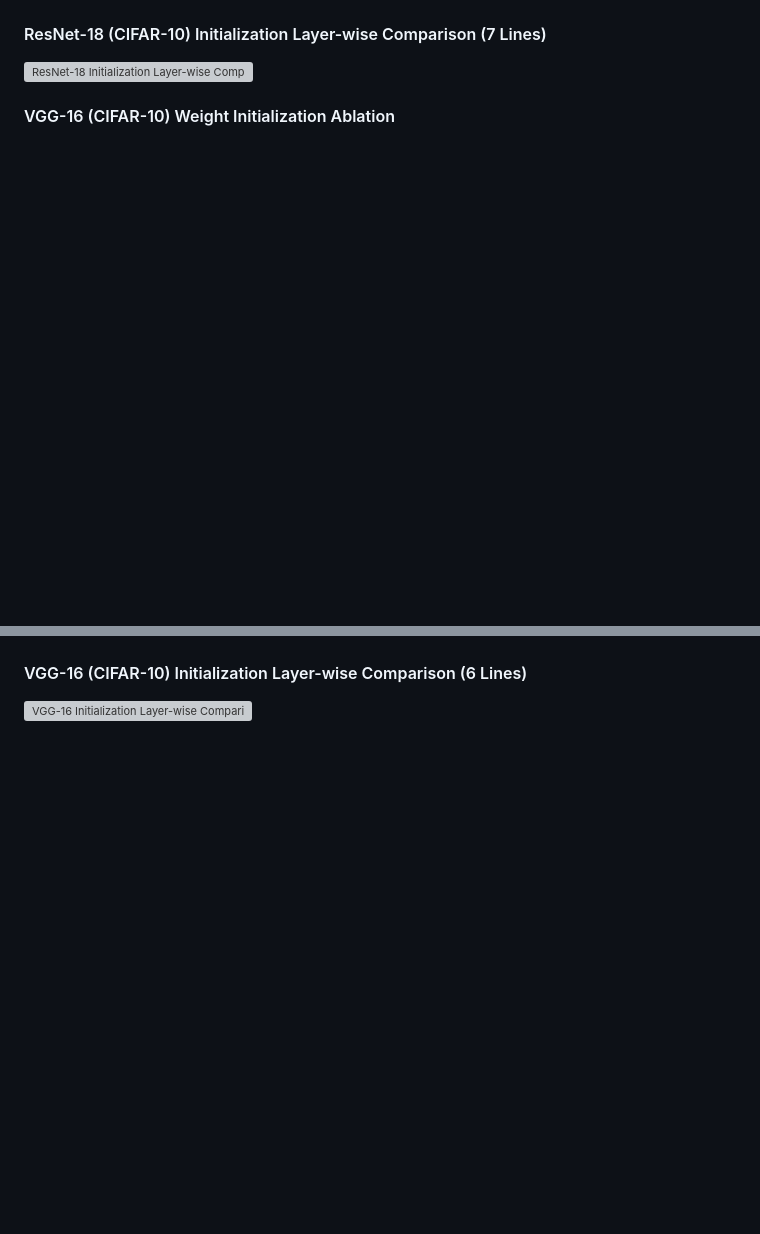
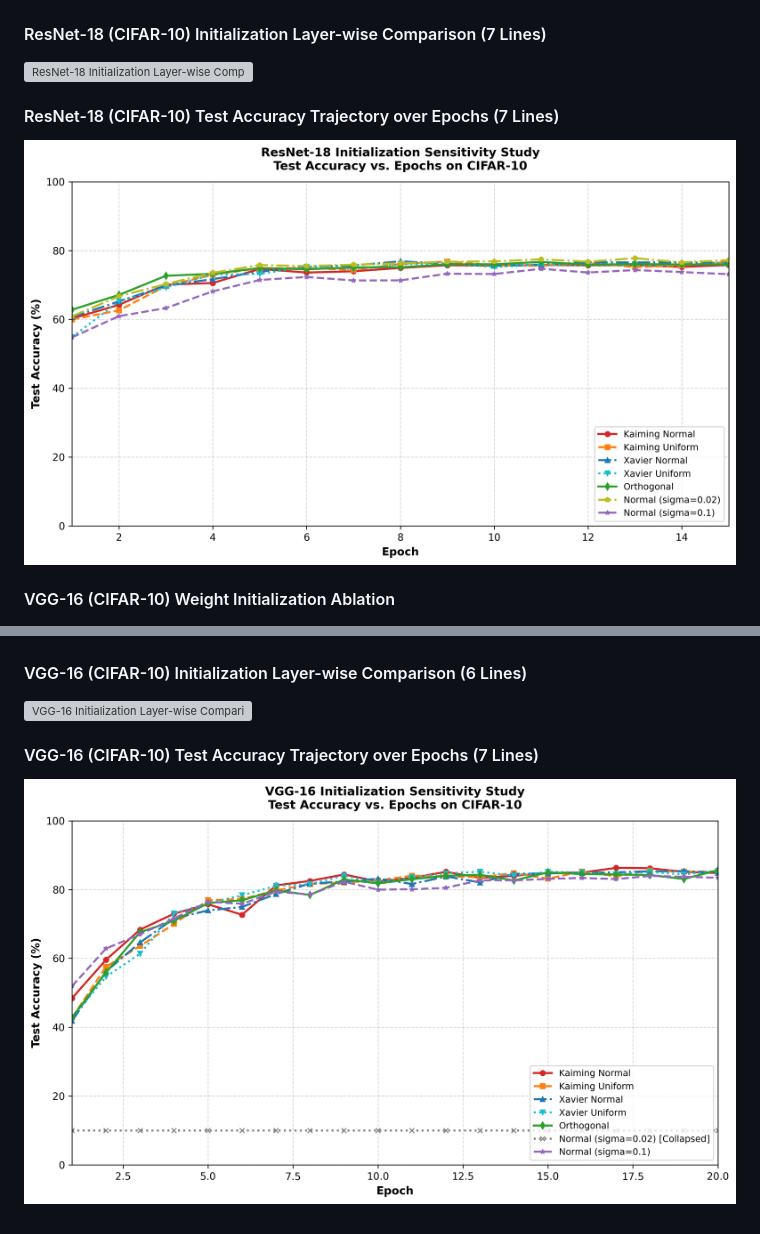
Before and after one commit to bhushan1729/hebbian_learning, a Markdown page: observations.md, 2 parts joined by grey strips. Drawn GitHub-style; pictures changed too: plots/resnet18_init_accuracy_over_epochs.png (added), plots/vgg16_init_accuracy_over_epochs.png (added); blank space fills up the shorter version; grey boxes are pictures that could not be loaded.

Commit message:
feat: add plotting scripts for test accuracy over epochs for VGG-16 and ResNet-18, generate the plots, and update observations.md

```diff
--- a/observations.md
+++ b/observations.md
@@ -434,8 +434,14 @@ This ablation study highlights that **variance-preserving initialization is a ne
 #### ResNet-18 (CIFAR-10) Initialization Layer-wise Comparison (7 Lines)
 ![ResNet-18 Initialization Layer-wise Comparison](plots/resnet18_init_layer_wise_comparison.png)
 
+#### ResNet-18 (CIFAR-10) Test Accuracy Trajectory over Epochs (7 Lines)
+![ResNet-18 Test Accuracy over Epochs](plots/resnet18_init_accuracy_over_epochs.png)
+
 #### VGG-16 (CIFAR-10) Weight Initialization Ablation
 ![VGG-16 Weight Init Ablation](plots/init_ablation_vgg16_CIFAR10.png)
 
 #### VGG-16 (CIFAR-10) Initialization Layer-wise Comparison (6 Lines)
 ![VGG-16 Initialization Layer-wise Comparison](plots/vgg16_init_layer_wise_comparison.png)
+
+#### VGG-16 (CIFAR-10) Test Accuracy Trajectory over Epochs (7 Lines)
+![VGG-16 Test Accuracy over Epochs](plots/vgg16_init_accuracy_over_epochs.png)
```
Also changed, not shown: 2 other files.
